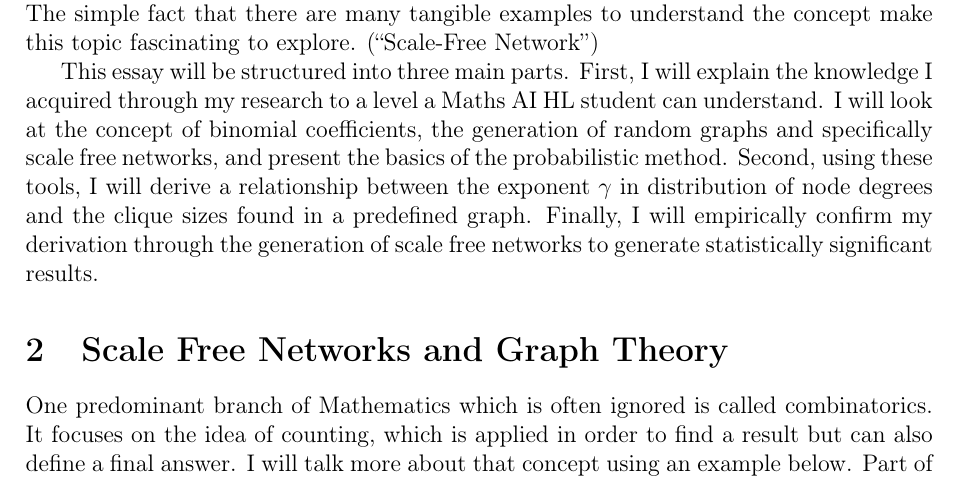
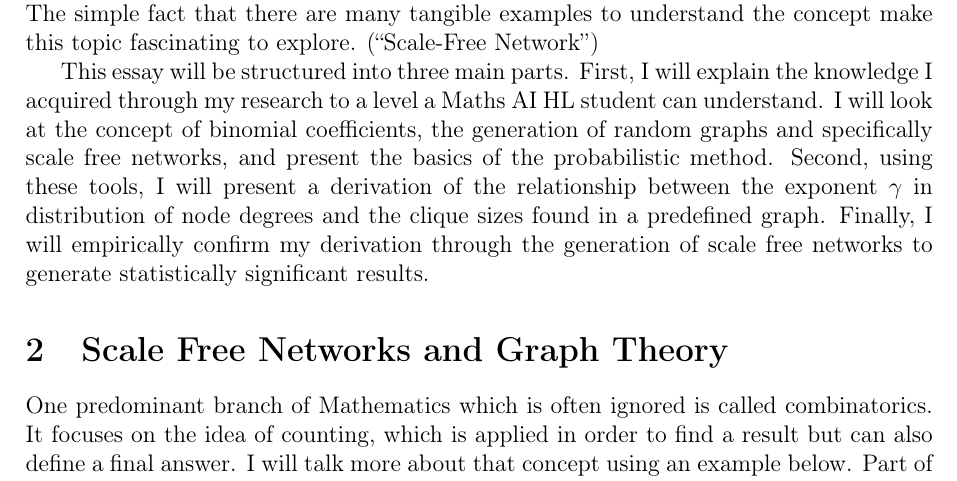
Before and after one commit to informatiky/LaTeX, a LaTeX document (Extended Essay/Johannes - Mathematics Extended Essay - Probabilistic method.tex): part of page 3 of 18, cut so that both start at the same text. Compiled offline with pdfLaTeX.

Commit message:
Auto-commit: 2026-09-13 19:15:07

```diff
--- a/Extended Essay/Johannes - Mathematics Extended Essay - Probabilistic method.tex
+++ b/Extended Essay/Johannes - Mathematics Extended Essay - Probabilistic method.tex
@@ -73,11 +73,9 @@ This extended essay is a summary of these findings and an attempt at combining t
 
 Clique sizes are parts of graphs (from graph theory, not Cartesian planes) where all nodes are interconnected with one another. Scale free networks are graphs where the number of connections all nodes have follows the shape of a power function: \(f(x)=x^{-\gamma}\). In other words, there are many nodes with few connections and a few with many. The shape of the function means a scale free network has few \textit{hubs} which are much more connected than the majority of other nodes, such as the one below:
 
-
-
 Scale free networks are remarkable graphs because they can be found and are made use of in every corner of our lives. They are defined by their nodes' degree, which I will define later, but even without the mathematical knowledge they are conceptually interesting. The internet and Instagram are scale free networks. Telecommunications networks are scale free. Most modern financial networks have hubs. Any network which makes use of a few hubs that have many more connections than the rest is likely a scale free network. The simple fact that there are many tangible examples to understand the concept make this topic fascinating to explore. \autocite{ScalefreeNetwork2026}
 
-This essay will be structured into three main parts. First, I will explain the knowledge I acquired through my research to a level a Maths AI HL student can understand. I will look at the concept of binomial coefficients, the generation of random graphs and specifically scale free networks, and present the basics of the probabilistic method. Second, using these tools, I will derive a relationship between the exponent \( \gamma \) in distribution of node degrees and the clique sizes found in a predefined graph. Finally, I will empirically confirm my derivation through the generation of scale free networks to generate statistically significant results.
+This essay will be structured into three main parts. First, I will explain the knowledge I acquired through my research to a level a Maths AI HL student can understand. I will look at the concept of binomial coefficients, the generation of random graphs and specifically scale free networks, and present the basics of the probabilistic method. Second, using these tools, I will present a derivation of the relationship between the exponent \( \gamma \) in distribution of node degrees and the clique sizes found in a predefined graph. Finally, I will empirically confirm my derivation through the generation of scale free networks to generate statistically significant results.
 
 %To briefly help the reader to understand this essay better, below are a few definitions and pointers on notation which might be useful throughout the next few pages:
 % \begin{description}
```
Also changed, not shown: 1 other file.
